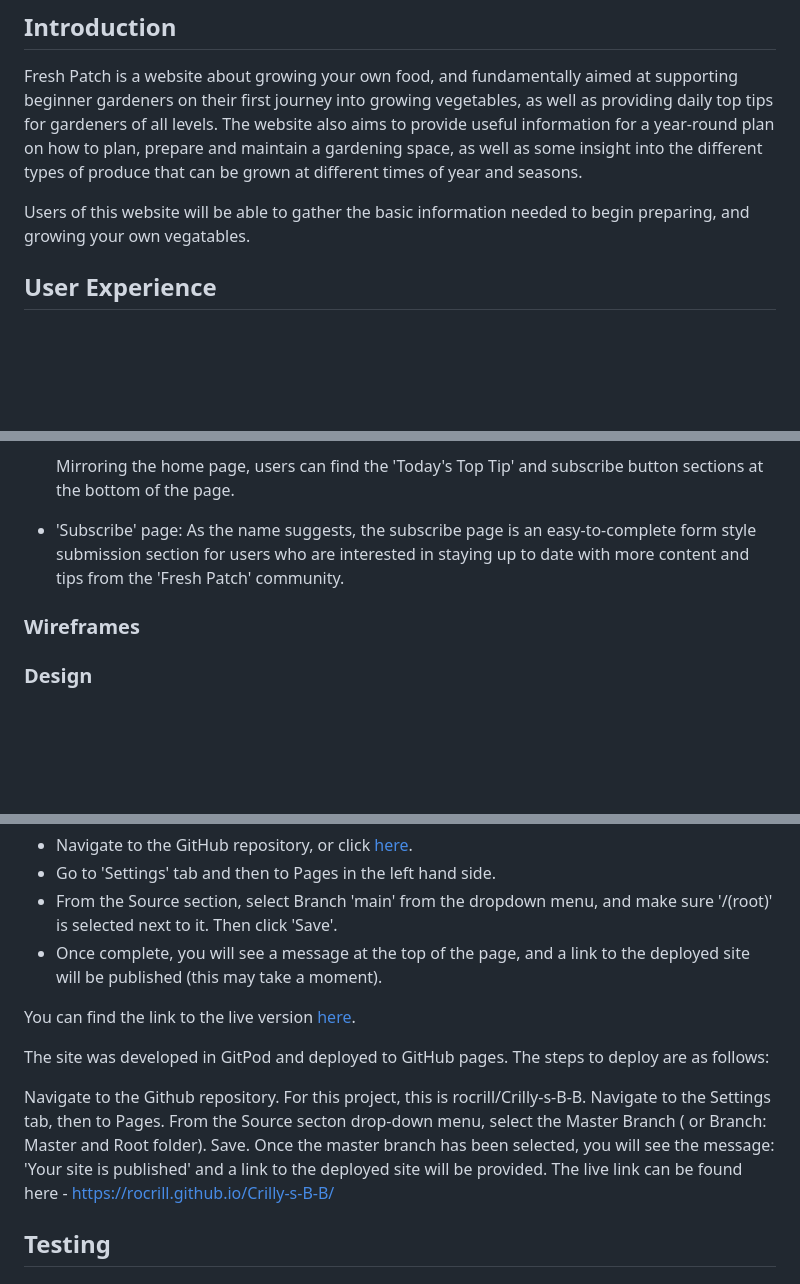
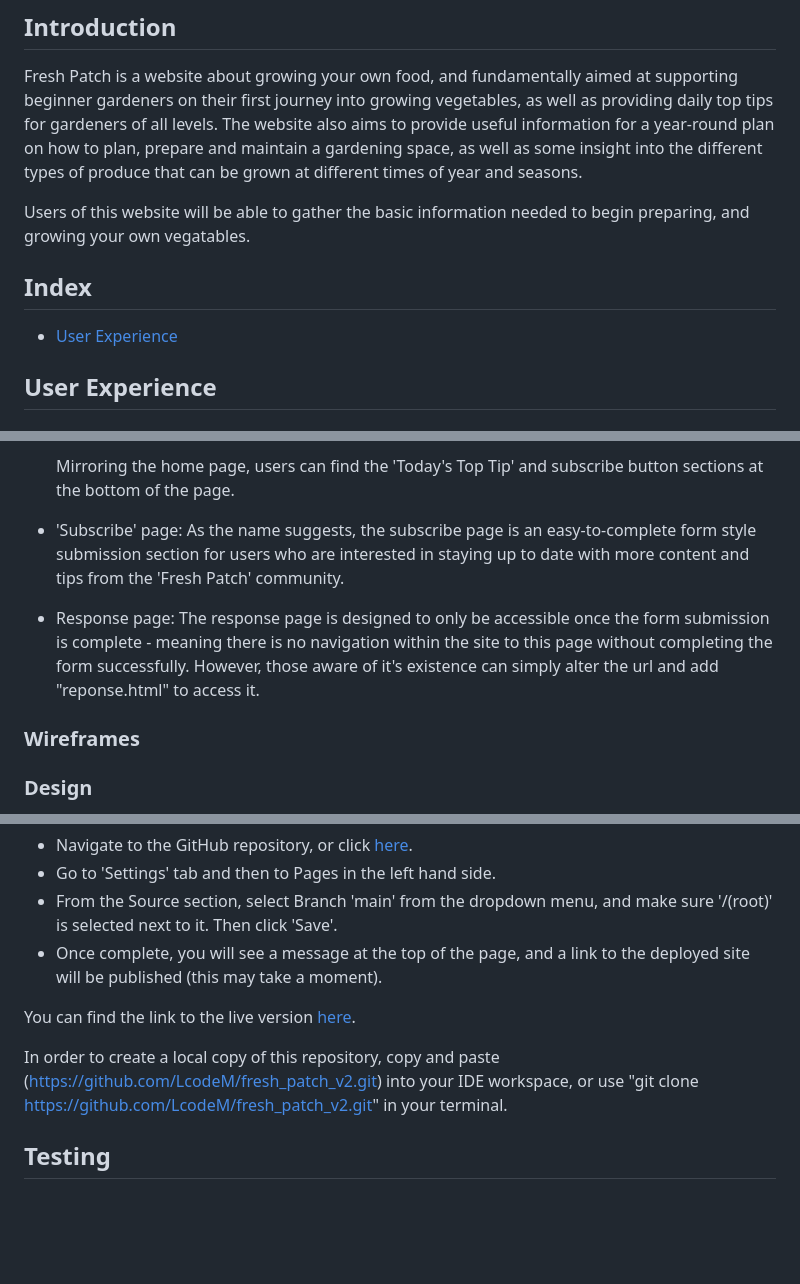
Before and after one commit to LcodeM/fresh_patch_v2, a Markdown page: README.md, 3 parts joined by grey strips. Drawn GitHub-style; blank space fills up the shorter version.

Commit message:
Add 1 index list item for testing

```diff
--- a/README.md
+++ b/README.md
@@ -5,6 +5,10 @@
 Fresh Patch is a website about growing your own food, and fundamentally aimed at supporting beginner gardeners on their first journey into growing vegetables, as well as providing daily top tips for gardeners of all levels. The website also aims to provide useful information for a year-round plan on how to plan, prepare and maintain a gardening space, as well as some insight into the different types of produce that can be grown at different times of year and seasons.
 
 Users of this website will be able to gather the basic information needed to begin preparing, and growing your own vegatables.
+
+## Index
+
+- [User Experience]([link](doc:linking-to-pages#user-experience))
 
 ## User Experience
 
@@ -70,6 +74,9 @@ Fresh Patch has 4 pages in total, 3 that are navigatable by the user through but
 - 'Subscribe' page:
     As the name suggests, the subscribe page is an easy-to-complete form style submission section for users who are interested in staying up to date with more content and tips from the 'Fresh Patch' community.
 
+- Response page:
+    The response page is designed to only be accessible once the form submission is complete - meaning there is no navigation within the site to this page without completing the form successfully. However, those aware of it's existence can simply alter the url and add "reponse.html" to access it.
+
 ### Wireframes
 
 ### Design
@@ -115,15 +122,7 @@ The steps to deploy are:
 
 You can find the link to the live version [here](https://lcodem.github.io/fresh_patch_v2/).
 
-The site was developed in GitPod and deployed to GitHub pages. The steps to deploy are as follows:
-
-Navigate to the Github repository. For this project, this is rocrill/Crilly-s-B-B.
-Navigate to the Settings tab, then to Pages.
-From the Source secton drop-down menu, select the Master Branch ( or Branch: Master and Root folder). Save.
-Once the master branch has been selected, you will see the message: 'Your site is published' and a link to the deployed site will be provided.
-The live link can be found here - https://rocrill.github.io/Crilly-s-B-B/
-
-
+In order to create a local copy of this repository, copy and paste (https://github.com/LcodeM/fresh_patch_v2.git) into your IDE workspace, or use "git clone https://github.com/LcodeM/fresh_patch_v2.git" in your terminal.
 
 ## Testing
 
```
